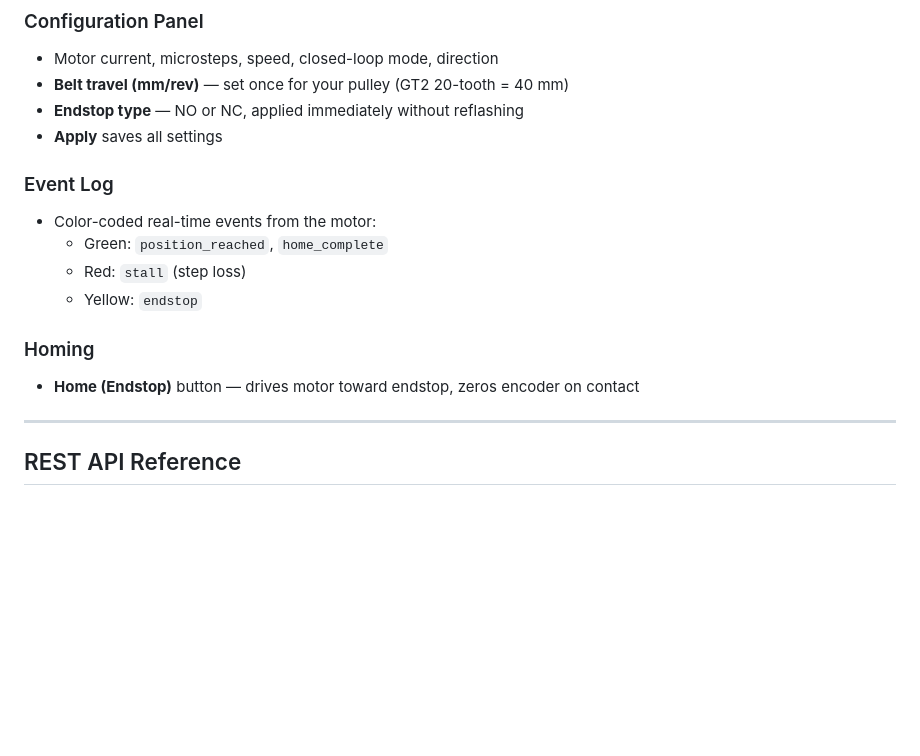
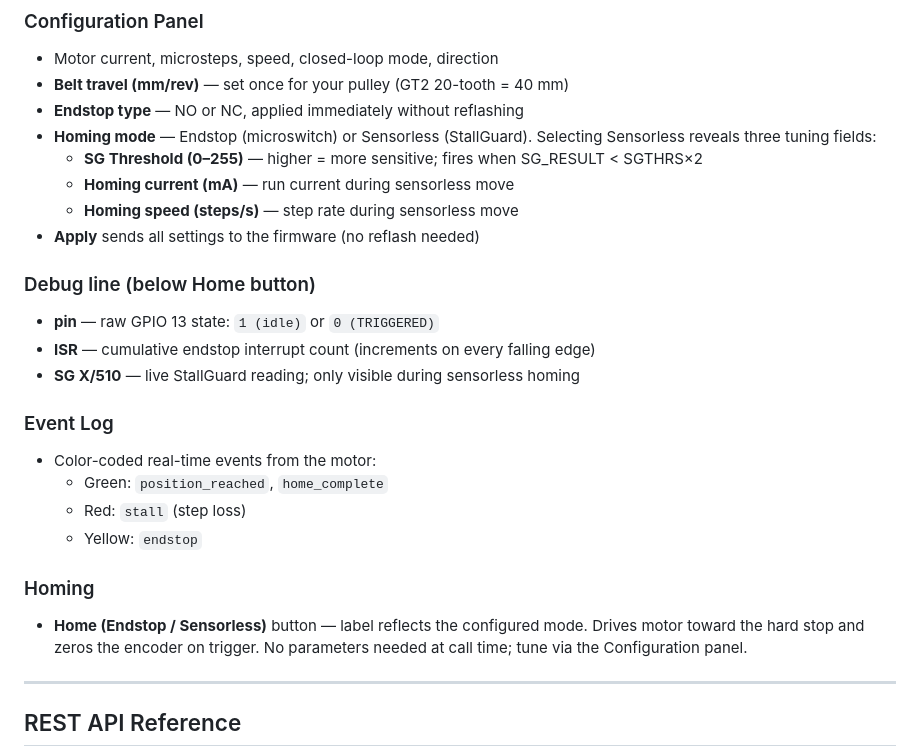
Before and after one commit to KurtKlix/pd-stepper-ble, a Markdown page: api/README.md, the part around one of its changes. Rendered like a GitHub page; blank space fills up the shorter version.

```diff
--- a/api/README.md
+++ b/api/README.md
@@ -49,7 +49,16 @@ Navigate to **http://localhost:8000** in any browser.
 - Motor current, microsteps, speed, closed-loop mode, direction
 - **Belt travel (mm/rev)** — set once for your pulley (GT2 20-tooth = 40 mm)
 - **Endstop type** — NO or NC, applied immediately without reflashing
-- **Apply** saves all settings
+- **Homing mode** — Endstop (microswitch) or Sensorless (StallGuard). Selecting Sensorless reveals three tuning fields:
+  - **SG Threshold (0–255)** — higher = more sensitive; fires when SG_RESULT < SGTHRS×2
+  - **Homing current (mA)** — run current during sensorless move
+  - **Homing speed (steps/s)** — step rate during sensorless move
+- **Apply** sends all settings to the firmware (no reflash needed)
+
+### Debug line (below Home button)
+- **pin** — raw GPIO 13 state: `1 (idle)` or `0 (TRIGGERED)`
+- **ISR** — cumulative endstop interrupt count (increments on every falling edge)
+- **SG X/510** — live StallGuard reading; only visible during sensorless homing
 
 ### Event Log
 - Color-coded real-time events from the motor:
@@ -58,7 +67,7 @@ Navigate to **http://localhost:8000** in any browser.
   - Yellow: `endstop`
 
 ### Homing
-- **Home (Endstop)** button — drives motor toward endstop, zeros encoder on contact
+- **Home (Endstop / Sensorless)** button — label reflects the configured mode. Drives motor toward the hard stop and zeros the encoder on trigger. No parameters needed at call time; tune via the Configuration panel.
 
 ---
 
```
Also changed, not shown: other parts of api/README.md (+28 -7 lines).
